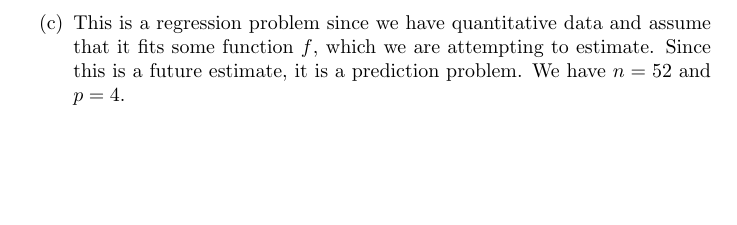
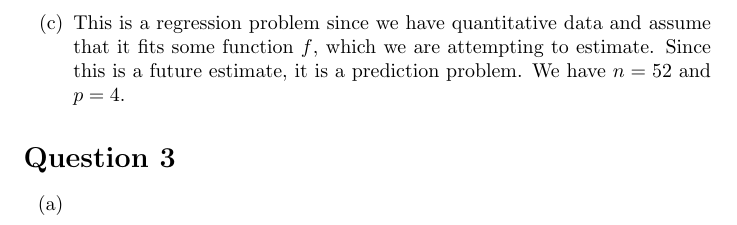
Before and after one commit to GrahamStrickland/isl, a LaTeX problem sheet (src/ch02/exercises.tex, which reads src/ch02/sections/question3.tex): part of page 2 of 2, cut so that both start at the same text, the shorter picture padded with empty space. Compiled offline with pdfLaTeX.

```diff
--- a/src/ch02/exercises.tex
+++ b/src/ch02/exercises.tex
@@ -24,4 +24,7 @@
 \section*{Question 2}
 \input{sections/question2}
 
+\section*{Question 3}
+\input{sections/question3}
+
 \end{document}
--- /dev/null
+++ b/src/ch02/sections/question3.tex
@@ -0,0 +1,5 @@
+% Question 3
+
+\begin{itemize}
+    \item[(a)]
+\end{itemize}
```
Also changed, not shown: src/ch02/ex2_3_a.pdf (added), src/ch02/exercises.pdf, 1 other file.
